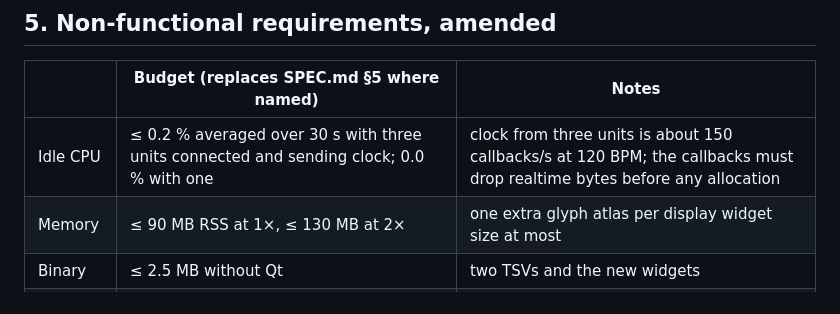
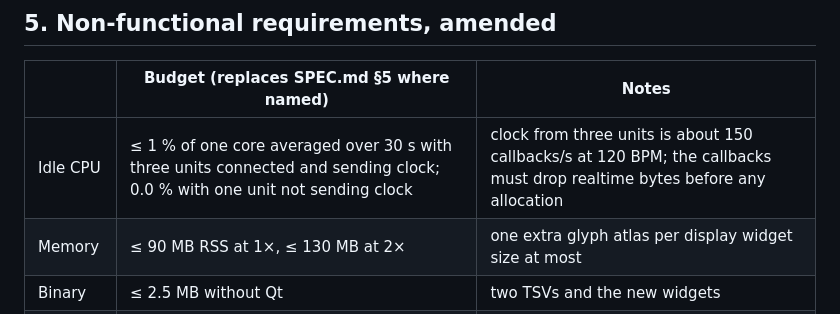
Before and after one commit to MarcAstr0/d05-patch-switcher, a Markdown page: docs/SPEC-2.md, the part around the change. Drawn GitHub-style.

```diff
--- a/docs/SPEC-2.md
+++ b/docs/SPEC-2.md
@@ -276,7 +276,7 @@ not the JU-06A is the current device.
 
 | | Budget (replaces SPEC.md §5 where named) | Notes |
 |---|---|---|
-| Idle CPU | ≤ 0.2 % averaged over 30 s with three units connected and sending clock; 0.0 % with one | clock from three units is about 150 callbacks/s at 120 BPM; the callbacks must drop realtime bytes before any allocation |
+| Idle CPU | ≤ 1 % of one core averaged over 30 s with three units connected and sending clock; 0.0 % with one unit not sending clock | clock from three units is about 150 callbacks/s at 120 BPM; the callbacks must drop realtime bytes before any allocation |
 | Memory | ≤ 90 MB RSS at 1×, ≤ 130 MB at 2× | one extra glyph atlas per display widget size at most |
 | Binary | ≤ 2.5 MB without Qt | two TSVs and the new widgets |
 | Threads | main + one RtMidi input thread per open input port, at most three | replaces "nothing else" |
```
Also changed, not shown: docs/PLAN.md (+2 -1 lines).
